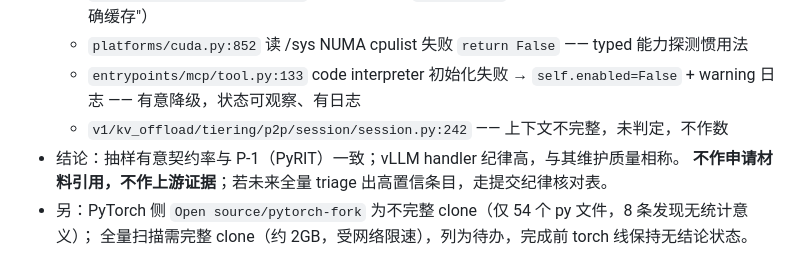
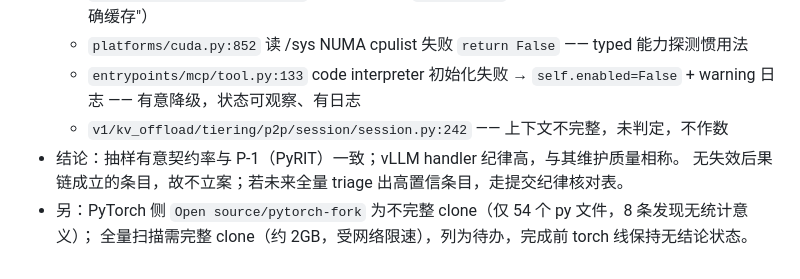
Before and after one commit to feiiiiii5/failroute, a Markdown page: scan-ledger.md, the part around the change. Rendered like a GitHub page.

Commit message:
ledger: drop off-repo context from V-1 entry

```diff
--- a/scan-ledger.md
+++ b/scan-ledger.md
@@ -83,6 +83,6 @@
   - `entrypoints/mcp/tool.py:133` code interpreter 初始化失败 → `self.enabled=False` + warning 日志 —— 有意降级，状态可观察、有日志
   - `v1/kv_offload/tiering/p2p/session/session.py:242` —— 上下文不完整，未判定，不作数
 - 结论：抽样有意契约率与 P-1（PyRIT）一致；vLLM handler 纪律高，与其维护质量相称。
-  **不作申请材料引用，不作上游证据**；若未来全量 triage 出高置信条目，走提交纪律核对表。
+  无失效后果链成立的条目，故不立案；若未来全量 triage 出高置信条目，走提交纪律核对表。
 - 另：PyTorch 侧 `Open source/pytorch-fork` 为不完整 clone（仅 54 个 py 文件，8 条发现无统计意义）；
   全量扫描需完整 clone（约 2GB，受网络限速），列为待办，完成前 torch 线保持无结论状态。
```
